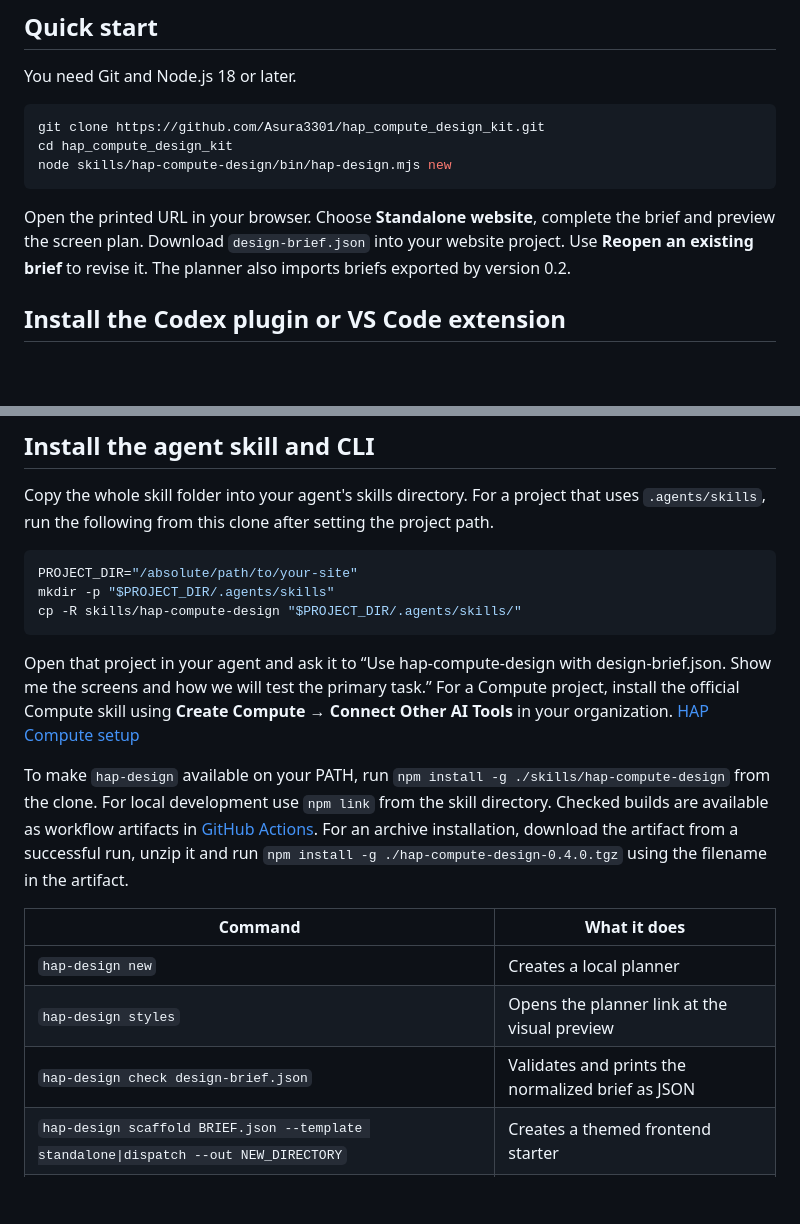
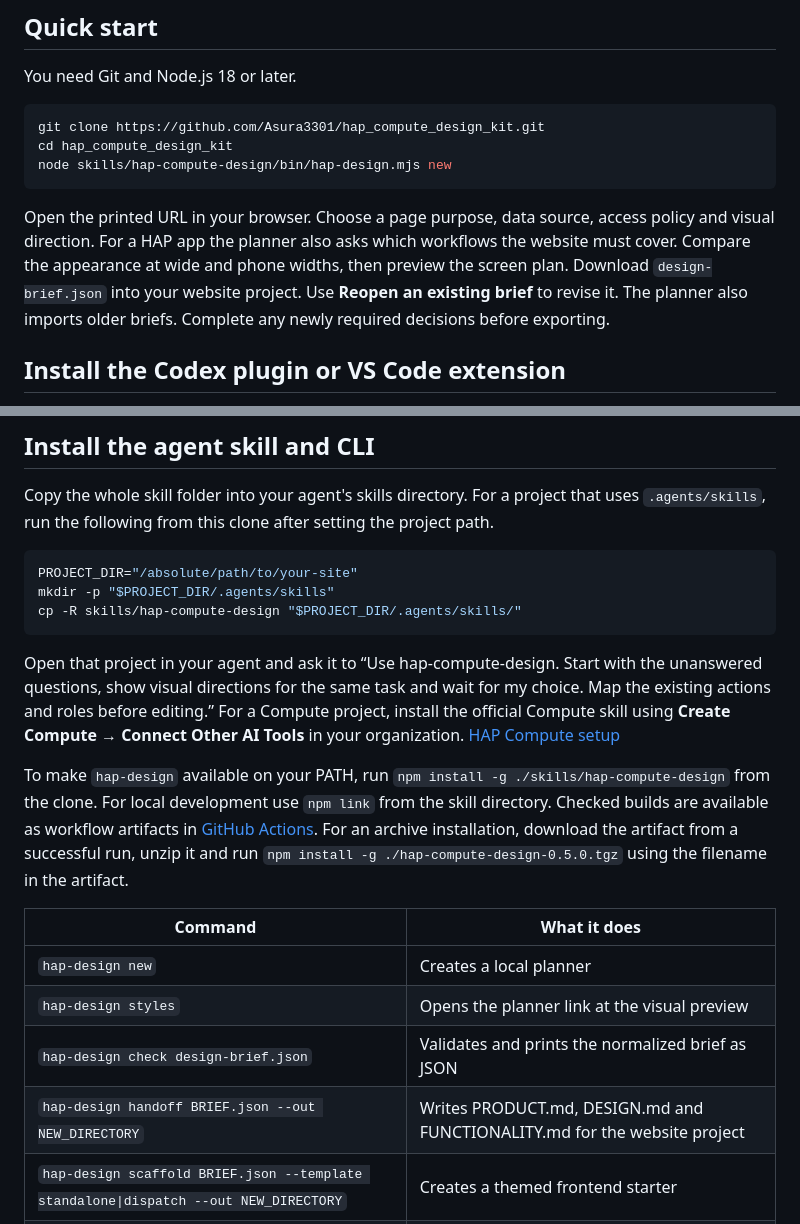
Before and after one commit to Asura3301/hap_compute_design_kit, a Markdown page: README.md, 2 parts joined by grey strips. Drawn GitHub-style; blank space fills up the shorter version.

````diff
--- a/README.md
+++ b/README.md
@@ -33,7 +33,7 @@ cd hap_compute_design_kit
 node skills/hap-compute-design/bin/hap-design.mjs new
 ```
 
-Open the printed URL in your browser. Choose **Standalone website**, complete the brief and preview the screen plan. Download `design-brief.json` into your website project. Use **Reopen an existing brief** to revise it. The planner also imports briefs exported by version 0.2.
+Open the printed URL in your browser. Choose a page purpose, data source, access policy and visual direction. For a HAP app the planner also asks which workflows the website must cover. Compare the appearance at wide and phone widths, then preview the screen plan. Download `design-brief.json` into your website project. Use **Reopen an existing brief** to revise it. The planner also imports older briefs. Complete any newly required decisions before exporting.
 
 ## Install the Codex plugin or VS Code extension
 
@@ -51,15 +51,16 @@ mkdir -p "$PROJECT_DIR/.agents/skills"
 cp -R skills/hap-compute-design "$PROJECT_DIR/.agents/skills/"
 ```
 
-Open that project in your agent and ask it to “Use hap-compute-design with design-brief.json. Show me the screens and how we will test the primary task.” For a Compute project, install the official Compute skill using **Create Compute → Connect Other AI Tools** in your organization. [HAP Compute setup](https://help.mingdao.com/en/compute/#22-connect-other-ai-tools)
+Open that project in your agent and ask it to “Use hap-compute-design. Start with the unanswered questions, show visual directions for the same task and wait for my choice. Map the existing actions and roles before editing.” For a Compute project, install the official Compute skill using **Create Compute → Connect Other AI Tools** in your organization. [HAP Compute setup](https://help.mingdao.com/en/compute/#22-connect-other-ai-tools)
 
-To make `hap-design` available on your PATH, run `npm install -g ./skills/hap-compute-design` from the clone. For local development use `npm link` from the skill directory. Checked builds are available as workflow artifacts in [GitHub Actions](https://github.com/Asura3301/hap_compute_design_kit/actions/workflows/cli.yml). For an archive installation, download the artifact from a successful run, unzip it and run `npm install -g ./hap-compute-design-0.4.0.tgz` using the filename in the artifact.
+To make `hap-design` available on your PATH, run `npm install -g ./skills/hap-compute-design` from the clone. For local development use `npm link` from the skill directory. Checked builds are available as workflow artifacts in [GitHub Actions](https://github.com/Asura3301/hap_compute_design_kit/actions/workflows/cli.yml). For an archive installation, download the artifact from a successful run, unzip it and run `npm install -g ./hap-compute-design-0.5.0.tgz` using the filename in the artifact.
 
 | Command | What it does |
 | --- | --- |
 | `hap-design new` | Creates a local planner |
 | `hap-design styles` | Opens the planner link at the visual preview |
 | `hap-design check design-brief.json` | Validates and prints the normalized brief as JSON |
+| `hap-design handoff BRIEF.json --out NEW_DIRECTORY` | Writes PRODUCT.md, DESIGN.md and FUNCTIONALITY.md for the website project |
 | `hap-design scaffold BRIEF.json --template standalone\|dispatch --out NEW_DIRECTORY` | Creates a themed frontend starter |
 | `hap-design apps --org ID --origin HTTPS_API_BASE` | Lists apps in the PAT owner's scope |
 | `hap-design new --org ID --origin HTTPS_API_BASE` | Preloads the app picker from that list |
````
Also changed, not shown: other parts of README.md (+10 -1 lines), CHANGELOG.md (+8 -0 lines), skills/hap-compute-design/SKILL.md (+13 -12 lines), docs/media/planner.png, docs/media/styles.gif, 13 other files.
